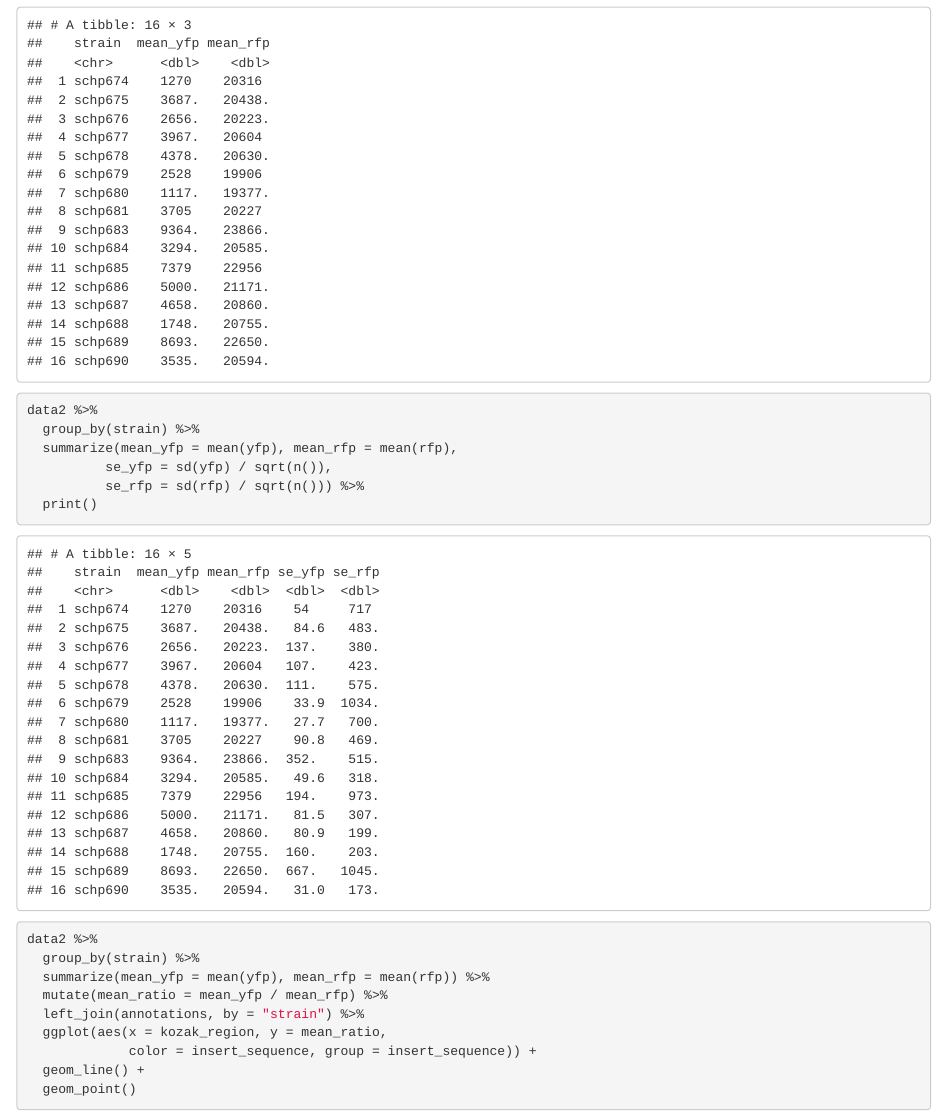
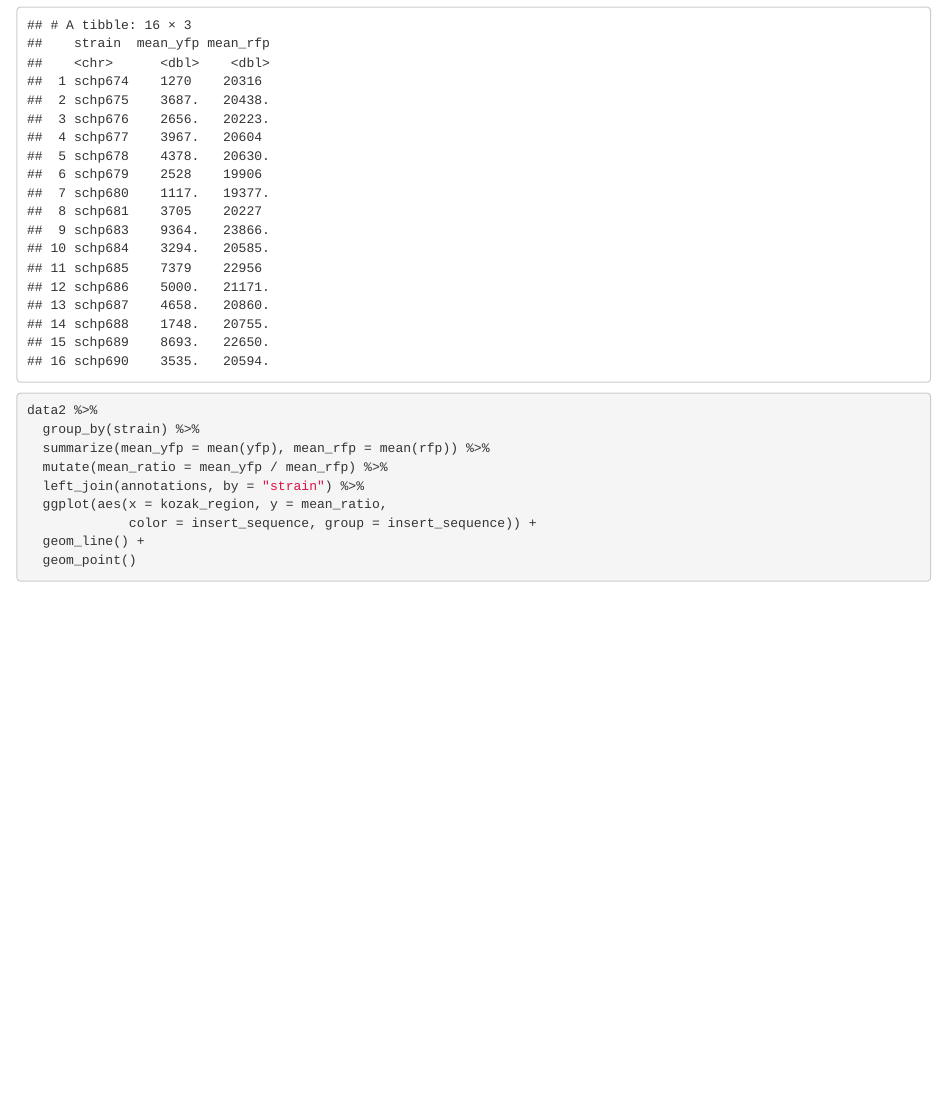
Before and after one commit to rwelling520/tfcb2-homework2, an R Markdown document (analysis/data-analysis.Rmd): the page in a window 1100 px wide, from 4140 px down. Rendered offline with R 4.5, knitr and Pandoc, with nearby package versions; common packages that the code uses without loading them are loaded.

Commit message:
Updated RMarkdown

````diff
--- a/analysis/data-analysis.Rmd
+++ b/analysis/data-analysis.Rmd
@@ -63,14 +64,6 @@ data2 %>%
   print()
 ```
 
-```{r}
-data2 %>%
-  group_by(strain) %>%
-  summarize(mean_yfp = mean(yfp), mean_rfp = mean(rfp),
-          se_yfp = sd(yfp) / sqrt(n()),
-          se_rfp = sd(rfp) / sqrt(n())) %>%
-  print()
-```
 
 ```{r}
 data2 %>%
````
Also changed, not shown: analysis/data-analysis.Rmd (1 more changed lines).
